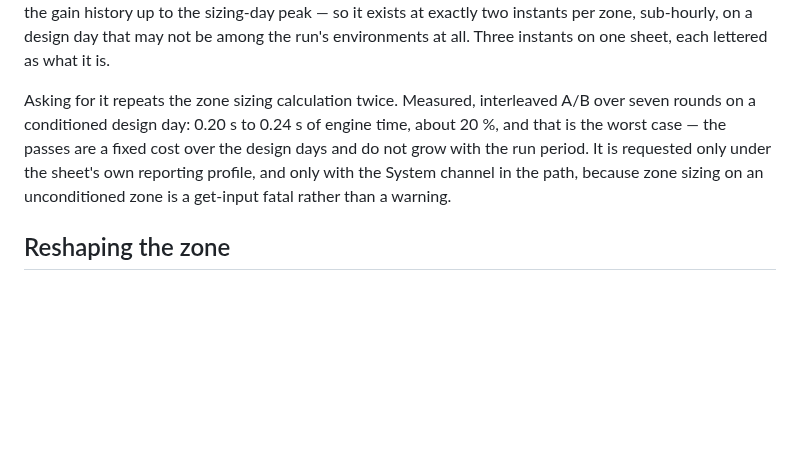
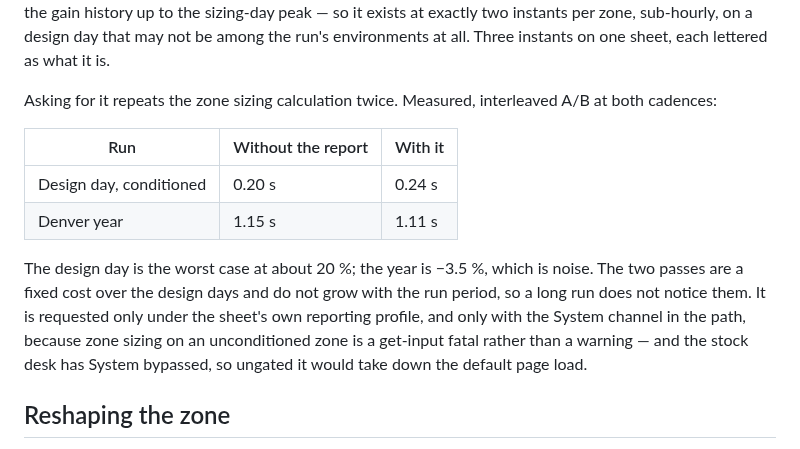
Before and after one commit to idfkit/idfkit-shoebox, a Markdown page: README.md, the part around the change. Drawn GitHub-style; blank space fills up the shorter version.

```diff
--- a/README.md
+++ b/README.md
@@ -283,12 +283,20 @@ instants per zone, sub-hourly, on a design day that may not be among the run's
 environments at all. Three instants on one sheet, each lettered as what it is.
 
 Asking for it repeats the zone sizing calculation twice. Measured, interleaved
-A/B over seven rounds on a conditioned design day: 0.20 s to 0.24 s of engine
-time, about 20 %, and that is the worst case — the passes are a fixed cost over
-the design days and do not grow with the run period. It is requested only under
+A/B at both cadences:
+
+| Run | Without the report | With it |
+| --- | --- | --- |
+| Design day, conditioned | 0.20 s | 0.24 s |
+| Denver year | 1.15 s | 1.11 s |
+
+The design day is the worst case at about 20 %; the year is −3.5 %, which is
+noise. The two passes are a fixed cost over the design days and do not grow with
+the run period, so a long run does not notice them. It is requested only under
 the sheet's own reporting profile, and only with the System channel in the path,
 because zone sizing on an unconditioned zone is a get-input fatal rather than a
-warning.
+warning — and the stock desk has System bypassed, so ungated it would take down
+the default page load.
 
 ## Reshaping the zone
 
```
Also changed, not shown: CHANGELOG.md (+9 -4 lines), CLAUDE.md (+11 -4 lines).
